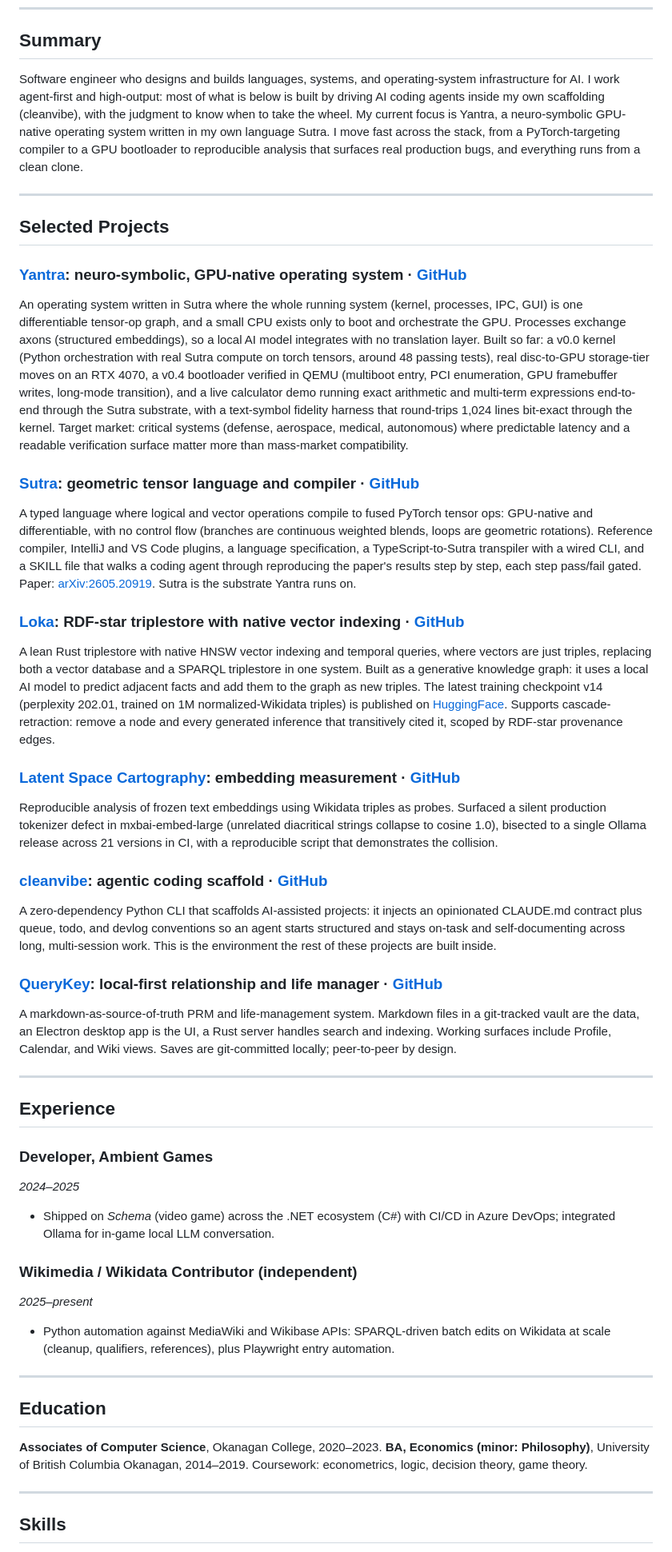
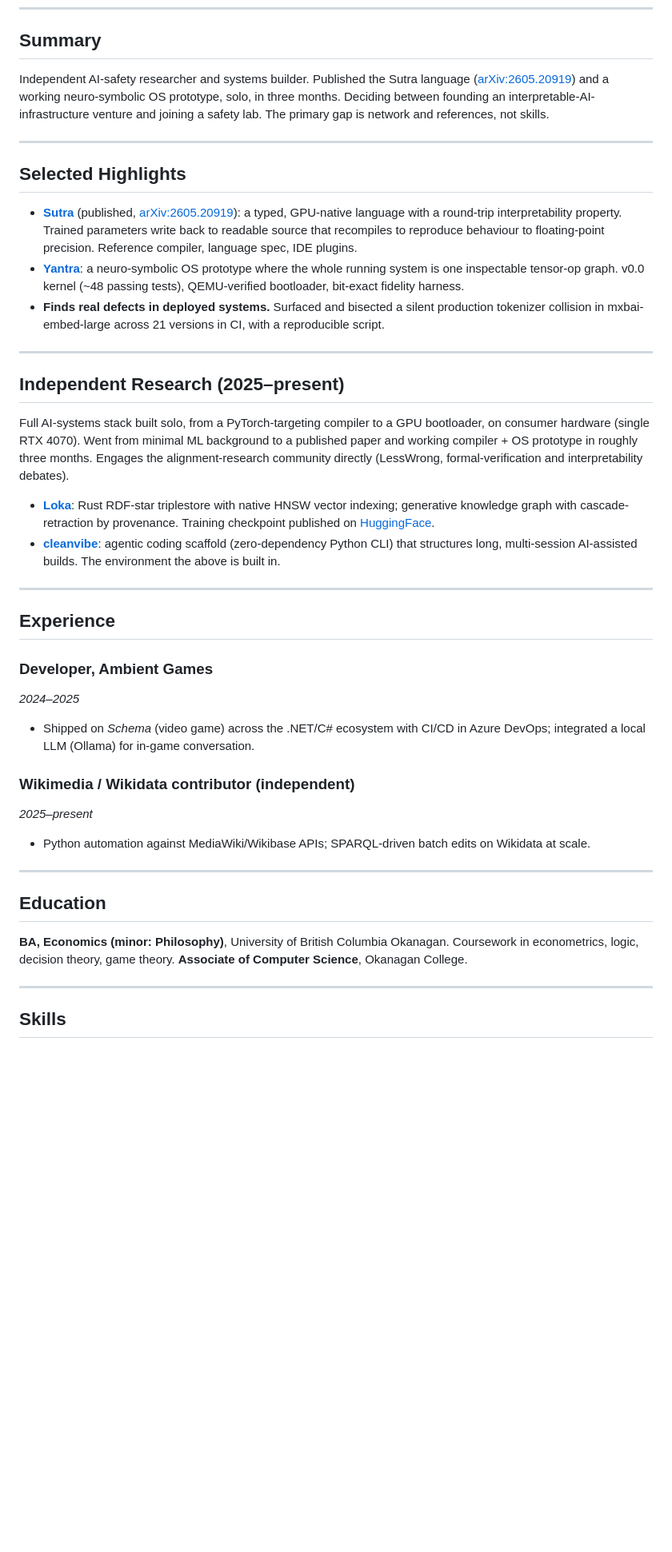
Before and after one commit to EmmaLeonhart/emmaleonhart.com, a Markdown page: resume.md, the part around one of its changes. Shown at 80% size. Rendered like a GitHub page; blank space fills up the shorter version.

Commit message:
Resume: switch to AI-safety-researcher one-pager
Replace the detailed multi-project resume with a tighter one-page cut framed
around AI-safety research. Claims verified against the source repos before
publishing: Yantra QEMU-verified bootloader (v0.4), >=1024-symbol bit-exact
fidelity harness, and the Sutra round-trip interpretability mechanism (shipped
on 4 trained parameters, round-trips to float precision). Em-dashes converted
to colons/periods per the no-em-dash rule. Drops the old calculator-demo line.

Co-Authored-By: Claude Opus 4.8 (1M context) <noreply@anthropic.com>

```diff
--- a/resume.md
+++ b/resume.md
@@ -7,69 +7,40 @@ contact@emmaleonhart.com
 
 ## Summary
 
-Software engineer who designs and builds languages, systems, and operating-system
-infrastructure for AI. I work agent-first and high-output: most of what is below is
-built by driving AI coding agents inside my own scaffolding (cleanvibe), with the
-judgment to know when to take the wheel. My current focus is Yantra, a neuro-symbolic
-GPU-native operating system written in my own language Sutra. I move fast across the
-stack, from a PyTorch-targeting compiler to a GPU bootloader to reproducible analysis
-that surfaces real production bugs, and everything runs from a clean clone.
+Independent AI-safety researcher and systems builder. Published the Sutra language
+([arXiv:2605.20919](https://arxiv.org/abs/2605.20919)) and a working neuro-symbolic OS
+prototype, solo, in three months. Deciding between founding an interpretable-AI-infrastructure
+venture and joining a safety lab. The primary gap is network and references, not skills.
 
 ---
 
-## Selected Projects
+## Selected Highlights
 
-### [Yantra](https://yantra.emmaleonhart.com): neuro-symbolic, GPU-native operating system · [GitHub](https://github.com/EmmaLeonhart/Yantra)
-An operating system written in Sutra where the whole running system (kernel,
-processes, IPC, GUI) is one differentiable tensor-op graph, and a small CPU exists
-only to boot and orchestrate the GPU. Processes exchange axons (structured
-embeddings), so a local AI model integrates with no translation layer. Built so far:
-a v0.0 kernel (Python orchestration with real Sutra compute on torch tensors, around
-48 passing tests), real disc-to-GPU storage-tier moves on an RTX 4070, a v0.4
-bootloader verified in QEMU (multiboot entry, PCI enumeration, GPU framebuffer
-writes, long-mode transition), and a live calculator demo running exact arithmetic
-and multi-term expressions end-to-end through the Sutra substrate, with a
-text-symbol fidelity harness that round-trips 1,024 lines bit-exact through the
-kernel. Target market: critical systems (defense, aerospace, medical, autonomous)
-where predictable latency and a readable verification surface matter more than
-mass-market compatibility.
+- **[Sutra](https://sutra.emmaleonhart.com)** (published, [arXiv:2605.20919](https://arxiv.org/abs/2605.20919)):
+  a typed, GPU-native language with a round-trip interpretability property. Trained parameters
+  write back to readable source that recompiles to reproduce behaviour to floating-point
+  precision. Reference compiler, language spec, IDE plugins.
+- **[Yantra](https://yantra.emmaleonhart.com)**: a neuro-symbolic OS prototype where the whole
+  running system is one inspectable tensor-op graph. v0.0 kernel (~48 passing tests),
+  QEMU-verified bootloader, bit-exact fidelity harness.
+- **Finds real defects in deployed systems.** Surfaced and bisected a silent production
+  tokenizer collision in mxbai-embed-large across 21 versions in CI, with a reproducible script.
 
-### [Sutra](https://sutra.emmaleonhart.com): geometric tensor language and compiler · [GitHub](https://github.com/EmmaLeonhart/Sutra)
-A typed language where logical and vector operations compile to fused PyTorch tensor
-ops: GPU-native and differentiable, with no control flow (branches are continuous
-weighted blends, loops are geometric rotations). Reference compiler, IntelliJ and VS
-Code plugins, a language specification, a TypeScript-to-Sutra transpiler with a wired
-CLI, and a SKILL file that walks a coding agent through reproducing the paper's
-results step by step, each step pass/fail gated. Paper: [arXiv:2605.20919](https://arxiv.org/abs/2605.20919).
-Sutra is the substrate Yantra runs on.
+---
 
-### [Loka](https://loka.emmaleonhart.com): RDF-star triplestore with native vector indexing · [GitHub](https://github.com/EmmaLeonhart/Loka)
-A lean Rust triplestore with native HNSW vector indexing and temporal queries, where
-vectors are just triples, replacing both a vector database and a SPARQL triplestore
-in one system. Built as a generative knowledge graph: it uses a local AI model to
-predict adjacent facts and add them to the graph as new triples. The latest training
-checkpoint v14 (perplexity 202.01, trained on 1M normalized-Wikidata triples) is
-published on [HuggingFace](https://huggingface.co/EmmaLeonhart/loka). Supports
-cascade-retraction: remove a node and every generated inference that transitively
-cited it, scoped by RDF-star provenance edges.
+## Independent Research (2025–present)
 
-### [Latent Space Cartography](https://latent-space.emmaleonhart.com): embedding measurement · [GitHub](https://github.com/EmmaLeonhart/latent-space-cartography)
-Reproducible analysis of frozen text embeddings using Wikidata triples as probes.
-Surfaced a silent production tokenizer defect in mxbai-embed-large (unrelated
-diacritical strings collapse to cosine 1.0), bisected to a single Ollama release
-across 21 versions in CI, with a reproducible script that demonstrates the collision.
+Full AI-systems stack built solo, from a PyTorch-targeting compiler to a GPU bootloader, on
+consumer hardware (single RTX 4070). Went from minimal ML background to a published paper and
+working compiler + OS prototype in roughly three months. Engages the alignment-research
+community directly (LessWrong, formal-verification and interpretability debates).
 
-### [cleanvibe](https://github.com/EmmaLeonhart/cleanvibe): agentic coding scaffold · [GitHub](https://github.com/EmmaLeonhart/cleanvibe)
-A zero-dependency Python CLI that scaffolds AI-assisted projects: it injects an
-opinionated CLAUDE.md contract plus queue, todo, and devlog conventions so an agent
-starts structured and stays on-task and self-documenting across long, multi-session
-work. This is the environment the rest of these projects are built inside.
-
-### [QueryKey](https://github.com/EmmaLeonhart/querykey): local-first relationship and life manager · [GitHub](https://github.com/EmmaLeonhart/querykey)
-A markdown-as-source-of-truth PRM and life-management system. Markdown files in a
-git-tracked vault are the data, an Electron desktop app is the UI, a Rust server
-handles search and indexing. Working surfaces include Profile, Calendar, and Wiki
-views. Saves are git-committed locally; peer-to-peer by design.
+- **[Loka](https://loka.emmaleonhart.com)**: Rust RDF-star triplestore with native HNSW vector
+  indexing; generative knowledge graph with cascade-retraction by provenance. Training
+  checkpoint published on [HuggingFace](https://huggingface.co/EmmaLeonhart/loka).
+- **[cleanvibe](https://github.com/EmmaLeonhart/cleanvibe)**: agentic coding scaffold
+  (zero-dependency Python CLI) that structures long, multi-session AI-assisted builds. The
+  environment the above is built in.
 
 ---
 
@@ -77,22 +48,21 @@ views. Saves are git-committed locally; peer-to-peer by design.
 
 ### Developer, Ambient Games
 *2024–2025*
-- Shipped on *Schema* (video game) across the .NET ecosystem (C#) with CI/CD in Azure
-  DevOps; integrated Ollama for in-game local LLM conversation.
+- Shipped on *Schema* (video game) across the .NET/C# ecosystem with CI/CD in Azure DevOps;
+  integrated a local LLM (Ollama) for in-game conversation.
 
-### Wikimedia / Wikidata Contributor (independent)
+### Wikimedia / Wikidata contributor (independent)
 *2025–present*
-- Python automation against MediaWiki and Wikibase APIs: SPARQL-driven batch edits on
-  Wikidata at scale (cleanup, qualifiers, references), plus Playwright entry
-  automation.
+- Python automation against MediaWiki/Wikibase APIs; SPARQL-driven batch edits on Wikidata at
+  scale.
 
 ---
 
 ## Education
 
-**Associates of Computer Science**, Okanagan College, 2020–2023.
-**BA, Economics (minor: Philosophy)**, University of British Columbia Okanagan,
-2014–2019. Coursework: econometrics, logic, decision theory, game theory.
+**BA, Economics (minor: Philosophy)**, University of British Columbia Okanagan. Coursework in
+econometrics, logic, decision theory, game theory.
+**Associate of Computer Science**, Okanagan College.
 
 ---
 
```
Also changed, not shown: other parts of resume.md (+3 -5 lines).
